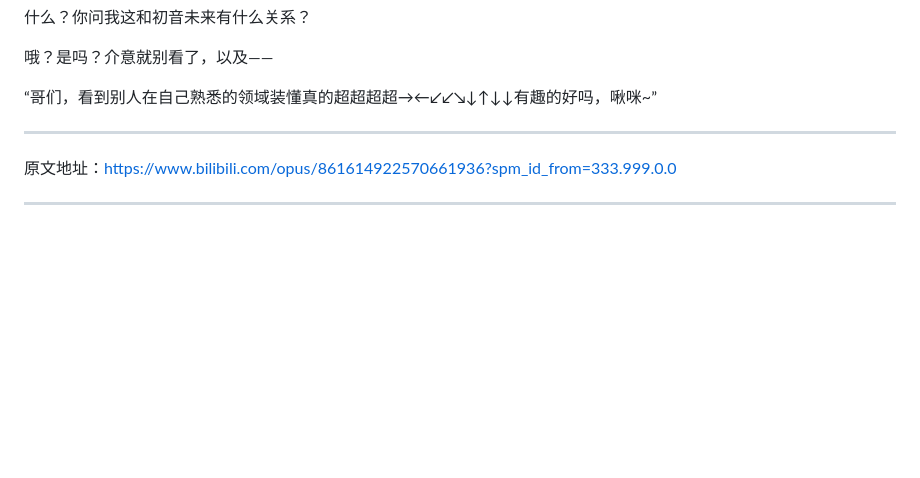
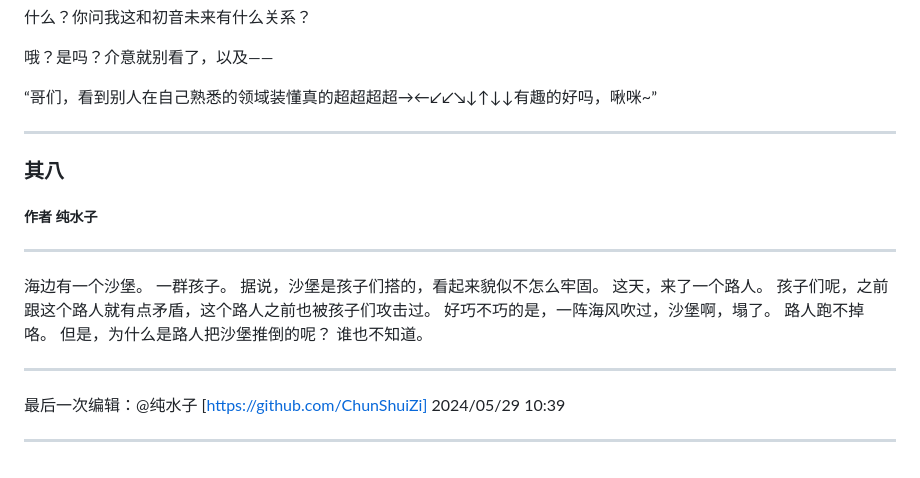
Before and after one commit to VocaValley/VocaValley.github.io, a Markdown page: pages/sb.md, the part around the change. GitHub-like rendering; blank space fills up the shorter version.

```diff
--- a/pages/sb.md
+++ b/pages/sb.md
@@ -158,7 +158,22 @@ b&c&t&9：“原神，启动！！！”
 哦？是吗？介意就别看了，以及——
 
 “哥们，看到别人在自己熟悉的领域装懂真的超超超超→←↙↙↘↓↑↓↓有趣的好吗，啾咪~”
+
+****
+### 其八
+##### 作者 纯水子
 ****
 
-原文地址：<https://www.bilibili.com/opus/861614922570661936?spm_id_from=333.999.0.0>
+海边有一个沙堡。
+一群孩子。
+据说，沙堡是孩子们搭的，看起来貌似不怎么牢固。
+这天，来了一个路人。
+孩子们呢，之前跟这个路人就有点矛盾，这个路人之前也被孩子们攻击过。
+好巧不巧的是，一阵海风吹过，沙堡啊，塌了。
+路人跑不掉咯。
+但是，为什么是路人把沙堡推倒的呢？
+谁也不知道。
+
 ****
+最后一次编辑：@纯水子 [https://github.com/ChunShuiZi] 2024/05/29 10:39
+****
```
